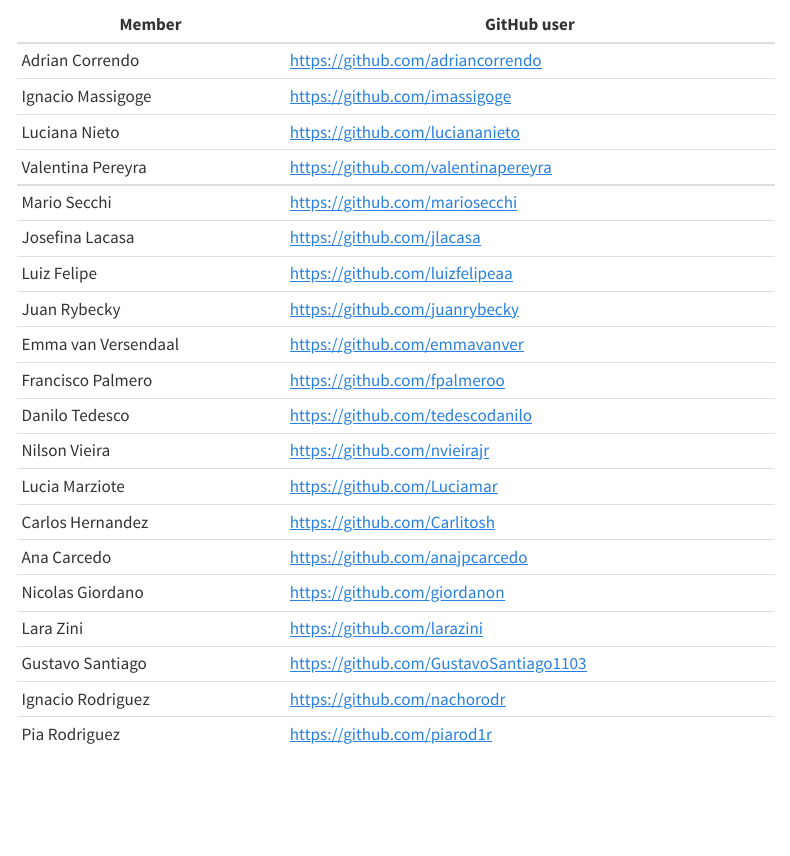
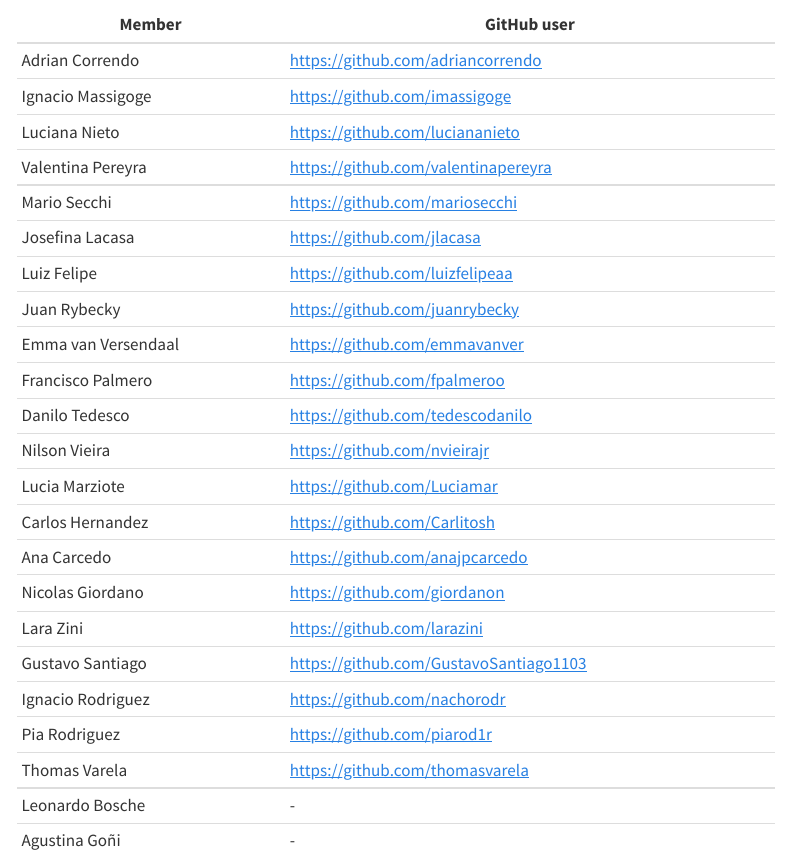
Before and after one commit to adriancorrendo/statasaurusweb, a Quarto document (members.qmd): the page in a window 1100 px wide, from 120 px down. Rendered offline with R 4.5, knitr and Pandoc in place of Quarto, with nearby package versions; menus at the side of the page are left out.

Commit message:
members update

```diff
--- a/members.qmd
+++ b/members.qmd
@@ -30,3 +30,6 @@
 | Gustavo Santiago    | <https://github.com/GustavoSantiago1103> |
 | Ignacio Rodriguez   | <https://github.com/nachorodr>           |
 | Pia Rodriguez       | <https://github.com/piarod1r>            |
+| Thomas Varela       | <https://github.com/thomasvarela>        |
+| Leonardo Bosche     | \-                                       |
+| Agustina Goñi       | \-                                       |
```
Also changed, not shown: docs/search.json, 2 other files.
